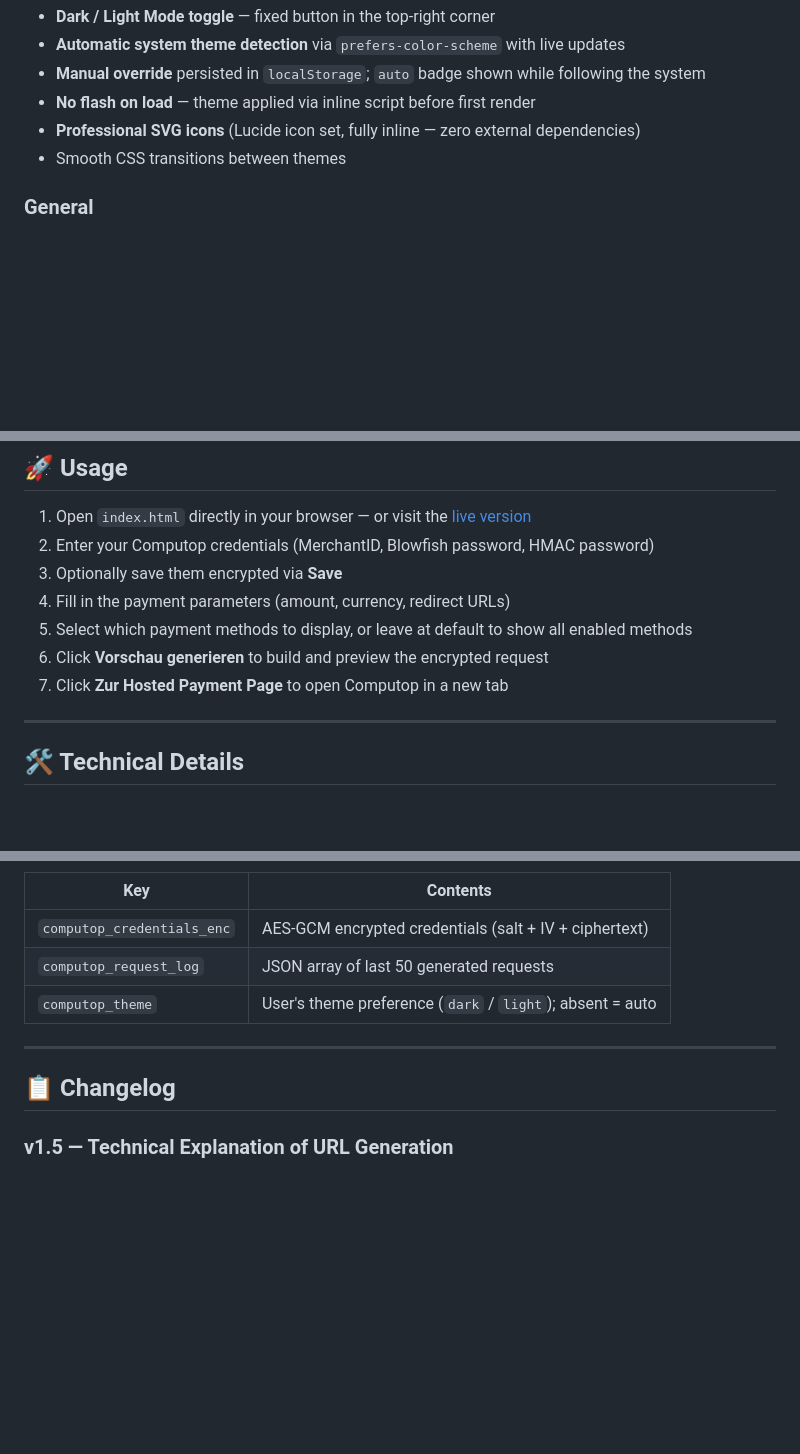
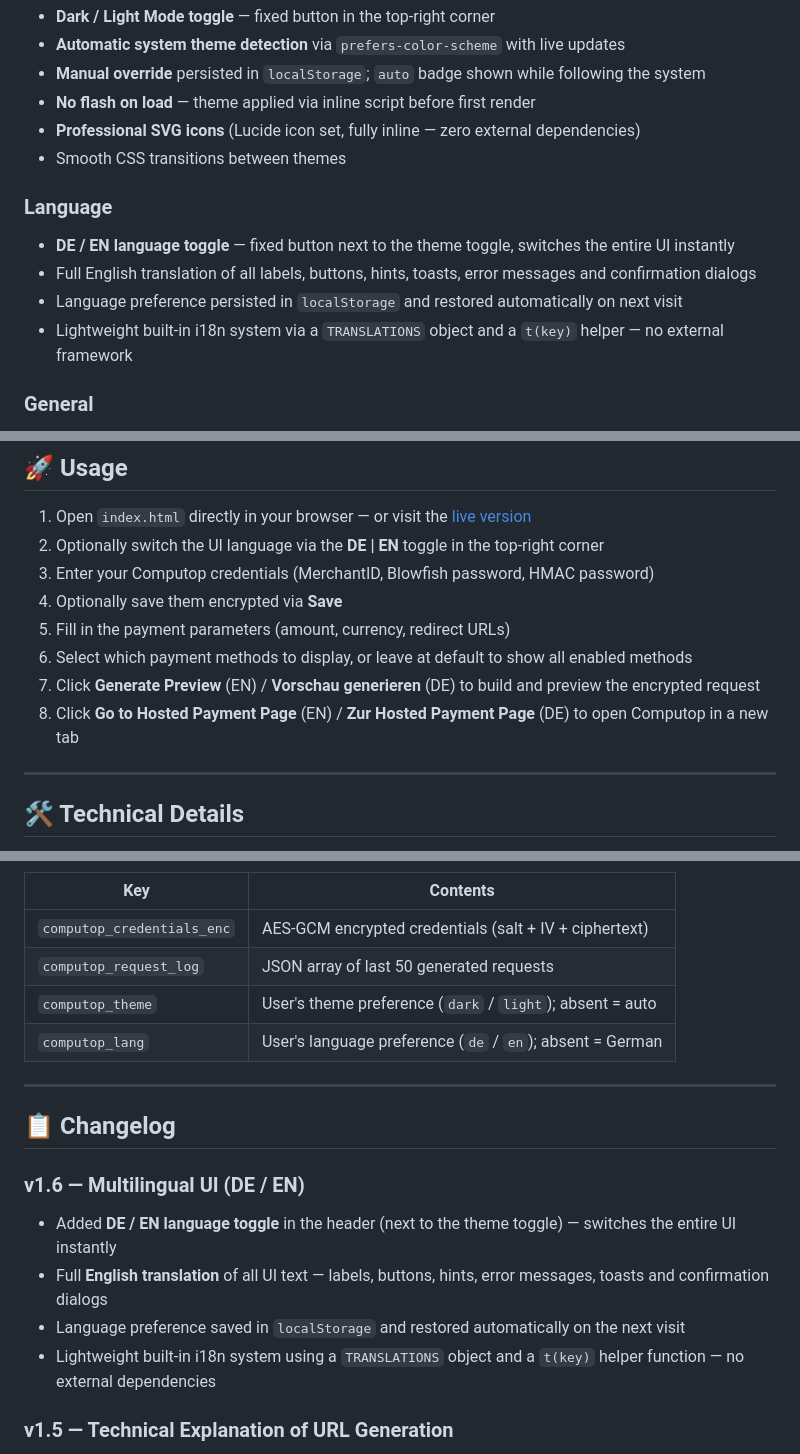
Before and after one commit to krebs3r/computop-tester, a Markdown page: README.md, 3 parts joined by grey strips. Rendered like a GitHub page; blank space fills up the shorter version.

Commit message:
Implement DE/EN language toggle and translations
Added multilingual support with a language toggle and full English translation.

```diff
--- a/README.md
+++ b/README.md
@@ -37,6 +37,12 @@ A client-side tool for testing [Computop Paygate](https://www.computop.com) Host
 - **Professional SVG icons** (Lucide icon set, fully inline — zero external dependencies)
 - Smooth CSS transitions between themes
 
+### Language
+- **DE / EN language toggle** — fixed button next to the theme toggle, switches the entire UI instantly
+- Full English translation of all labels, buttons, hints, toasts, error messages and confirmation dialogs
+- Language preference persisted in `localStorage` and restored automatically on next visit
+- Lightweight built-in i18n system via a `TRANSLATIONS` object and a `t(key)` helper — no external framework
+
 ### General
 - **Zero dependencies** — single self-contained HTML file, no build step, no CDN calls at runtime
 - Pure browser, no server, no data leaves the machine
@@ -59,12 +65,13 @@ A client-side tool for testing [Computop Paygate](https://www.computop.com) Host
 ## 🚀 Usage
 
 1. Open `index.html` directly in your browser — or visit the [live version](https://krebs3r.github.io/computop-tester/)
-2. Enter your Computop credentials (MerchantID, Blowfish password, HMAC password)
-3. Optionally save them encrypted via **Save**
-4. Fill in the payment parameters (amount, currency, redirect URLs)
-5. Select which payment methods to display, or leave at default to show all enabled methods
-6. Click **Vorschau generieren** to build and preview the encrypted request
-7. Click **Zur Hosted Payment Page** to open Computop in a new tab
+2. Optionally switch the UI language via the **DE | EN** toggle in the top-right corner
+3. Enter your Computop credentials (MerchantID, Blowfish password, HMAC password)
+4. Optionally save them encrypted via **Save**
+5. Fill in the payment parameters (amount, currency, redirect URLs)
+6. Select which payment methods to display, or leave at default to show all enabled methods
+7. Click **Generate Preview** (EN) / **Vorschau generieren** (DE) to build and preview the encrypted request
+8. Click **Go to Hosted Payment Page** (EN) / **Zur Hosted Payment Page** (DE) to open Computop in a new tab
 
 ---
 
@@ -79,10 +86,17 @@ A client-side tool for testing [Computop Paygate](https://www.computop.com) Host
 | `computop_credentials_enc` | AES-GCM encrypted credentials (salt + IV + ciphertext) |
 | `computop_request_log` | JSON array of last 50 generated requests |
 | `computop_theme` | User's theme preference (`dark` / `light`); absent = auto |
+| `computop_lang` | User's language preference (`de` / `en`); absent = German |
 
 ---
 
 ## 📋 Changelog
+
+### v1.6 — Multilingual UI (DE / EN)
+- Added **DE / EN language toggle** in the header (next to the theme toggle) — switches the entire UI instantly
+- Full **English translation** of all UI text — labels, buttons, hints, error messages, toasts and confirmation dialogs
+- Language preference saved in `localStorage` and restored automatically on the next visit
+- Lightweight built-in i18n system using a `TRANSLATIONS` object and a `t(key)` helper function — no external dependencies
 
 ### v1.5 — Technical Explanation of URL Generation
 - Added detailed **3-step explanation** in the Credentials section: MAC calculation, payload encryption and URL composition
```
